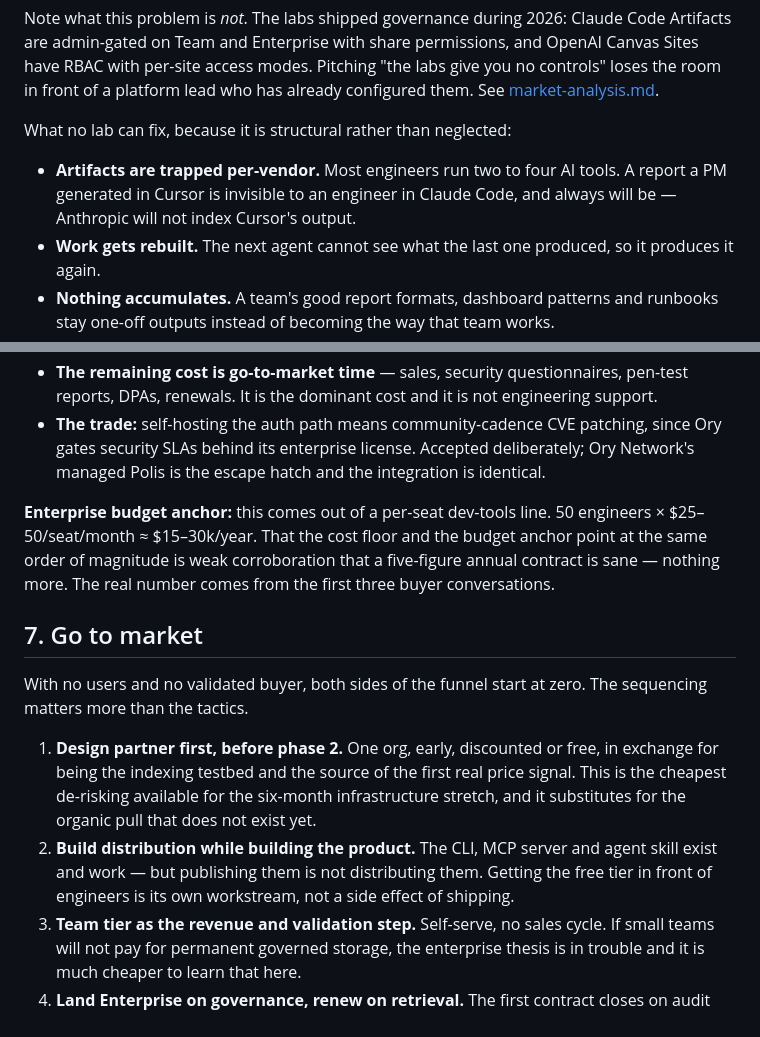
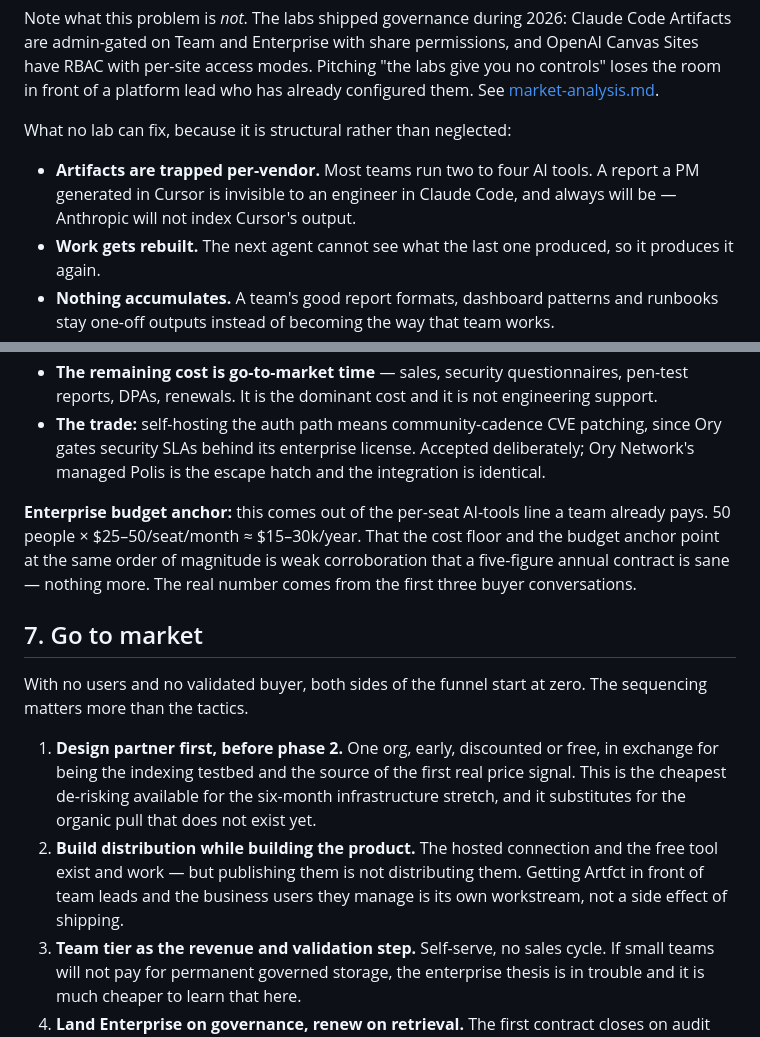
Before and after one commit to rubybear-lgtm/artfct, a Markdown page: docs/prd.md, 2 parts joined by grey strips. Rendered like a GitHub page.

```diff
--- a/docs/prd.md
+++ b/docs/prd.md
@@ -14,7 +14,7 @@ Note what this problem is *not*. The labs shipped governance during 2026: Claude
 
 What no lab can fix, because it is structural rather than neglected:
 
-- **Artifacts are trapped per-vendor.** Most engineers run two to four AI tools. A report a PM generated in Cursor is invisible to an engineer in Claude Code, and always will be — Anthropic will not index Cursor's output.
+- **Artifacts are trapped per-vendor.** Most teams run two to four AI tools. A report a PM generated in Cursor is invisible to an engineer in Claude Code, and always will be — Anthropic will not index Cursor's output.
 - **Work gets rebuilt.** The next agent cannot see what the last one produced, so it produces it again.
 - **Nothing accumulates.** A team's good report formats, dashboard patterns and runbooks stay one-off outputs instead of becoming the way that team works.
 - **Non-technical teammates are stuck entirely.** A PM with an HTML file has no way to open, send or place it anywhere their team will look.
@@ -145,14 +148,14 @@ Two derivations, both unvalidated until buyer conversations happen. Any figure b
 - **The remaining cost is go-to-market time** — sales, security questionnaires, pen-test reports, DPAs, renewals. It is the dominant cost and it is not engineering support.
 - **The trade:** self-hosting the auth path means community-cadence CVE patching, since Ory gates security SLAs behind its enterprise license. Accepted deliberately; Ory Network's managed Polis is the escape hatch and the integration is identical.
 
-**Enterprise budget anchor:** this comes out of a per-seat dev-tools line. 50 engineers × $25–50/seat/month ≈ $15–30k/year. That the cost floor and the budget anchor point at the same order of magnitude is weak corroboration that a five-figure annual contract is sane — nothing more. The real number comes from the first three buyer conversations.
+**Enterprise budget anchor:** this comes out of the per-seat AI-tools line a team already pays. 50 people × $25–50/seat/month ≈ $15–30k/year. That the cost floor and the budget anchor point at the same order of magnitude is weak corroboration that a five-figure annual contract is sane — nothing more. The real number comes from the first three buyer conversations.
 
 ## 7. Go to market
 
 With no users and no validated buyer, both sides of the funnel start at zero. The sequencing matters more than the tactics.
 
 1. **Design partner first, before phase 2.** One org, early, discounted or free, in exchange for being the indexing testbed and the source of the first real price signal. This is the cheapest de-risking available for the six-month infrastructure stretch, and it substitutes for the organic pull that does not exist yet.
-2. **Build distribution while building the product.** The CLI, MCP server and agent skill exist and work — but publishing them is not distributing them. Getting the free tier in front of engineers is its own workstream, not a side effect of shipping.
+2. **Build distribution while building the product.** The hosted connection and the free tool exist and work — but publishing them is not distributing them. Getting Artfct in front of team leads and the business users they manage is its own workstream, not a side effect of shipping.
 3. **Team tier as the revenue and validation step.** Self-serve, no sales cycle. If small teams will not pay for permanent governed storage, the enterprise thesis is in trouble and it is much cheaper to learn that here.
 4. **Land Enterprise on governance, renew on retrieval.** The first contract closes on audit and retention. Renewal depends on phase 5 actually working.
 
```
Also changed, not shown: other parts of docs/prd.md (+30 -26 lines).
